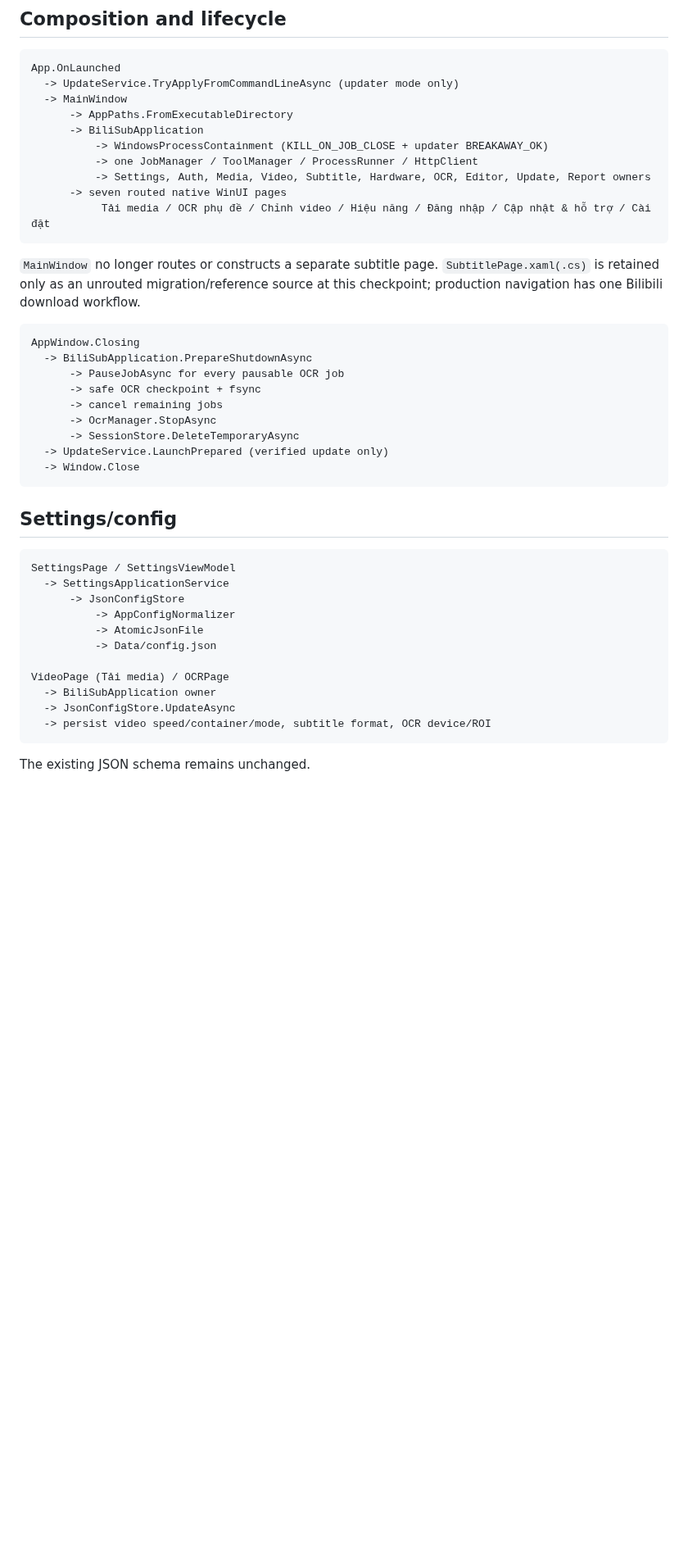
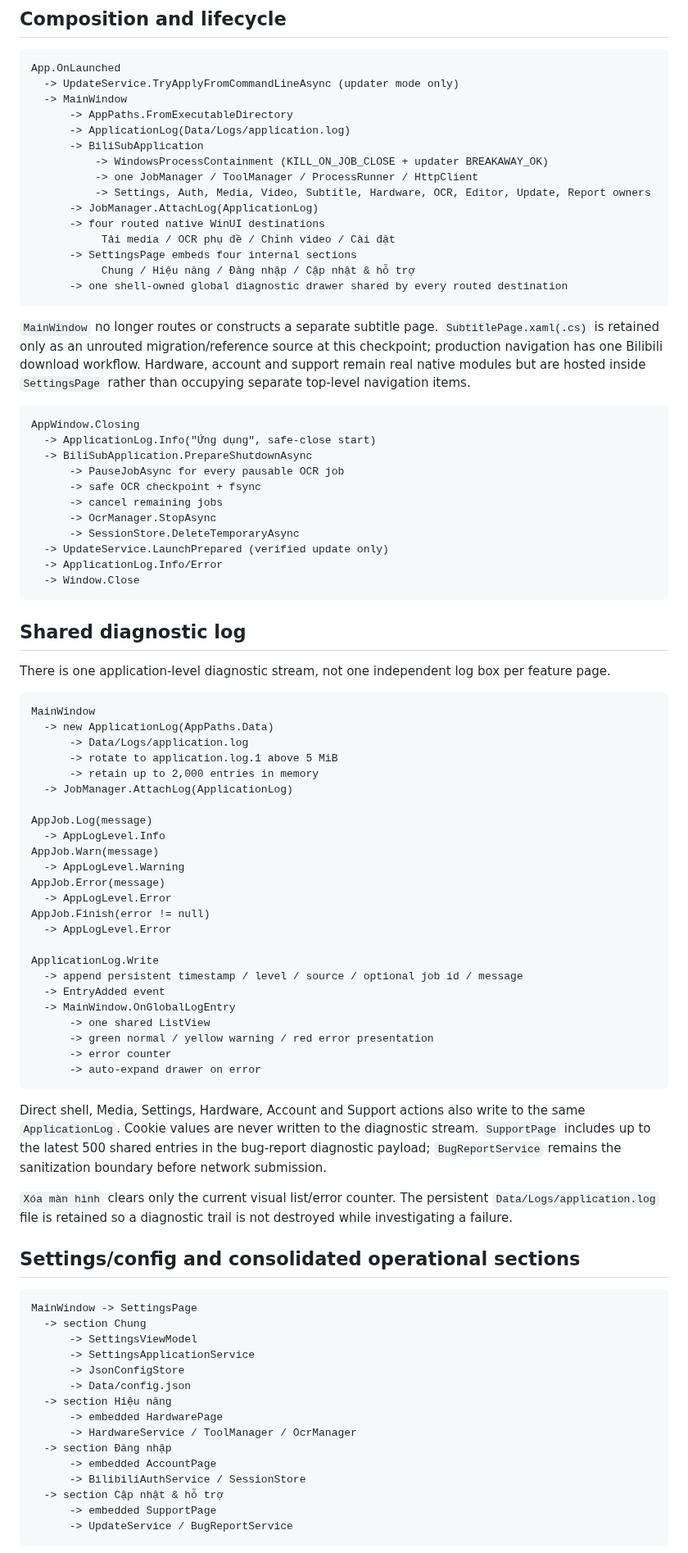
Before and after one commit to wan1778/BiliSub-Studio, a Markdown page: docs/migration/CSHARP_WINUI3_CALL_MAP.md, the part around one of its changes. Shown at 82% size. Rendered like a GitHub page; blank space fills up the shorter version.

Commit message:
docs: map shared log and consolidated settings shell

````diff
--- a/docs/migration/CSHARP_WINUI3_CALL_MAP.md
+++ b/docs/migration/CSHARP_WINUI3_CALL_MAP.md
@@ -9,18 +9,24 @@ App.OnLaunched
   -> UpdateService.TryApplyFromCommandLineAsync (updater mode only)
   -> MainWindow
       -> AppPaths.FromExecutableDirectory
+      -> ApplicationLog(Data/Logs/application.log)
       -> BiliSubApplication
           -> WindowsProcessContainment (KILL_ON_JOB_CLOSE + updater BREAKAWAY_OK)
           -> one JobManager / ToolManager / ProcessRunner / HttpClient
           -> Settings, Auth, Media, Video, Subtitle, Hardware, OCR, Editor, Update, Report owners
-      -> seven routed native WinUI pages
-           Tải media / OCR phụ đề / Chỉnh video / Hiệu năng / Đăng nhập / Cập nhật & hỗ trợ / Cài đặt
+      -> JobManager.AttachLog(ApplicationLog)
+      -> four routed native WinUI destinations
+           Tải media / OCR phụ đề / Chỉnh video / Cài đặt
+      -> SettingsPage embeds four internal sections
+           Chung / Hiệu năng / Đăng nhập / Cập nhật & hỗ trợ
+      -> one shell-owned global diagnostic drawer shared by every routed destination
 ```
 
-`MainWindow` no longer routes or constructs a separate subtitle page. `SubtitlePage.xaml(.cs)` is retained only as an unrouted migration/reference source at this checkpoint; production navigation has one Bilibili download workflow.
+`MainWindow` no longer routes or constructs a separate subtitle page. `SubtitlePage.xaml(.cs)` is retained only as an unrouted migration/reference source at this checkpoint; production navigation has one Bilibili download workflow. Hardware, account and support remain real native modules but are hosted inside `SettingsPage` rather than occupying separate top-level navigation items.
 
 ```text
 AppWindow.Closing
+  -> ApplicationLog.Info("Ứng dụng", safe-close start)
   -> BiliSubApplication.PrepareShutdownAsync
       -> PauseJobAsync for every pausable OCR job
       -> safe OCR checkpoint + fsync
@@ -28,23 +34,62 @@ AppWindow.Closing
       -> OcrManager.StopAsync
       -> SessionStore.DeleteTemporaryAsync
   -> UpdateService.LaunchPrepared (verified update only)
+  -> ApplicationLog.Info/Error
   -> Window.Close
 ```
 
-## Settings/config
+## Shared diagnostic log
+
+There is one application-level diagnostic stream, not one independent log box per feature page.
 
 ```text
-SettingsPage / SettingsViewModel
-  -> SettingsApplicationService
-      -> JsonConfigStore
-          -> AppConfigNormalizer
-          -> AtomicJsonFile
-          -> Data/config.json
+MainWindow
+  -> new ApplicationLog(AppPaths.Data)
+      -> Data/Logs/application.log
+      -> rotate to application.log.1 above 5 MiB
+      -> retain up to 2,000 entries in memory
+  -> JobManager.AttachLog(ApplicationLog)
 
-VideoPage (Tải media) / OCRPage
-  -> BiliSubApplication owner
-  -> JsonConfigStore.UpdateAsync
-  -> persist video speed/container/mode, subtitle format, OCR device/ROI
+AppJob.Log(message)
+  -> AppLogLevel.Info
+AppJob.Warn(message)
+  -> AppLogLevel.Warning
+AppJob.Error(message)
+  -> AppLogLevel.Error
+AppJob.Finish(error != null)
+  -> AppLogLevel.Error
+
+ApplicationLog.Write
+  -> append persistent timestamp / level / source / optional job id / message
+  -> EntryAdded event
+  -> MainWindow.OnGlobalLogEntry
+      -> one shared ListView
+      -> green normal / yellow warning / red error presentation
+      -> error counter
+      -> auto-expand drawer on error
 ```
 
-The existing JSON schema remains unchanged.
+Direct shell, Media, Settings, Hardware, Account and Support actions also write to the same `ApplicationLog`. Cookie values are never written to the diagnostic stream. `SupportPage` includes up to the latest 500 shared entries in the bug-report diagnostic payload; `BugReportService` remains the sanitization boundary before network submission.
+
+`Xóa màn hình` clears only the current visual list/error counter. The persistent `Data/Logs/application.log` file is retained so a diagnostic trail is not destroyed while investigating a failure.
+
+## Settings/config and consolidated operational sections
+
+```text
+MainWindow -> SettingsPage
+  -> section Chung
+      -> SettingsViewModel
+      -> SettingsApplicationService
+      -> JsonConfigStore
+      -> Data/config.json
+  -> section Hiệu năng
+      -> embedded HardwarePage
+      -> HardwareService / ToolManager / OcrManager
+  -> section Đăng nhập
+      -> embedded AccountPage
+      -> BilibiliAuthService / SessionStore
+  -> section Cập nhật & hỗ trợ
+      -> embedded SupportPage
+      -> UpdateService / BugReportService
+```
+
````
Also changed, not shown: other parts of docs/migration/CSHARP_WINUI3_CALL_MAP.md (+45 -9 lines).
